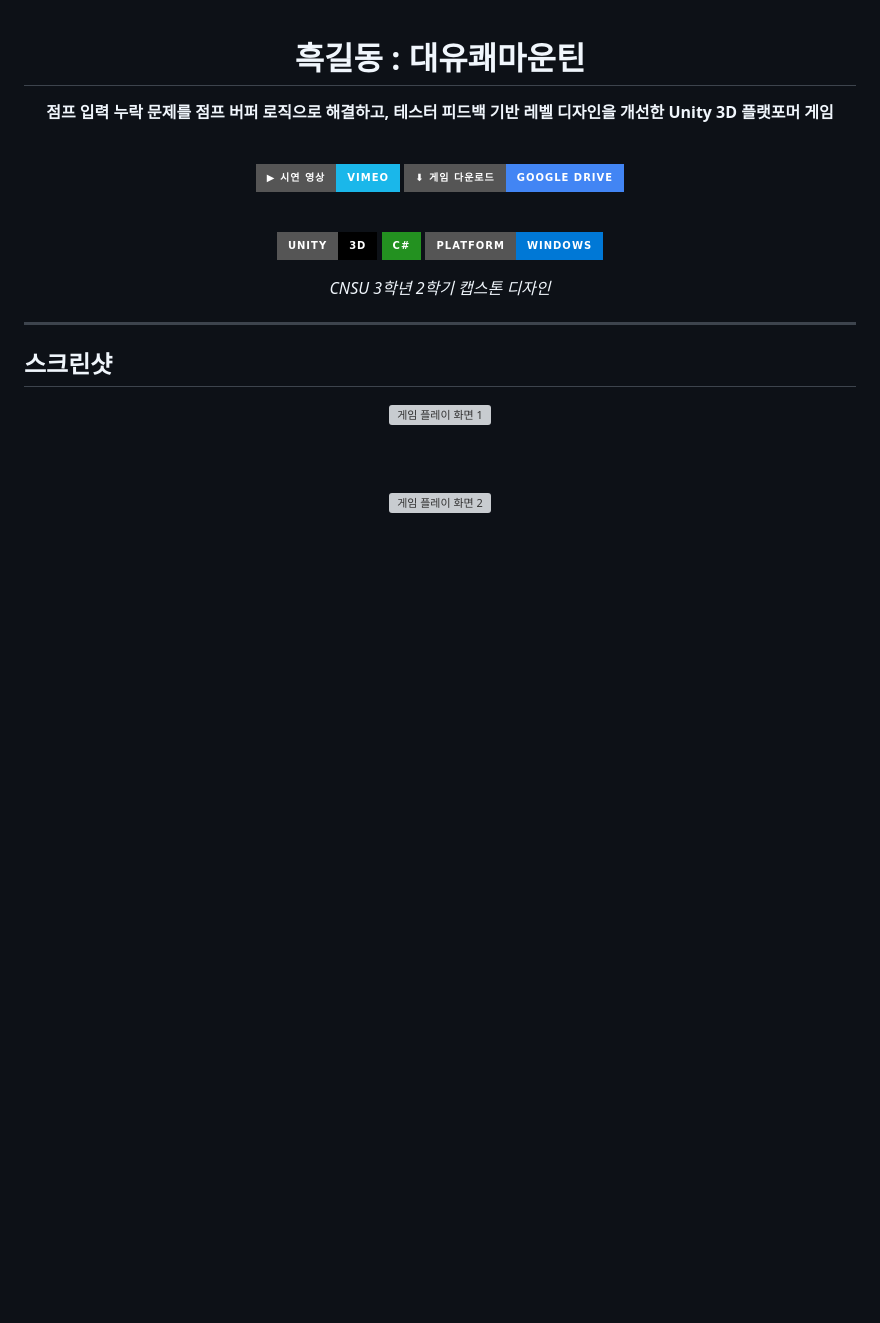
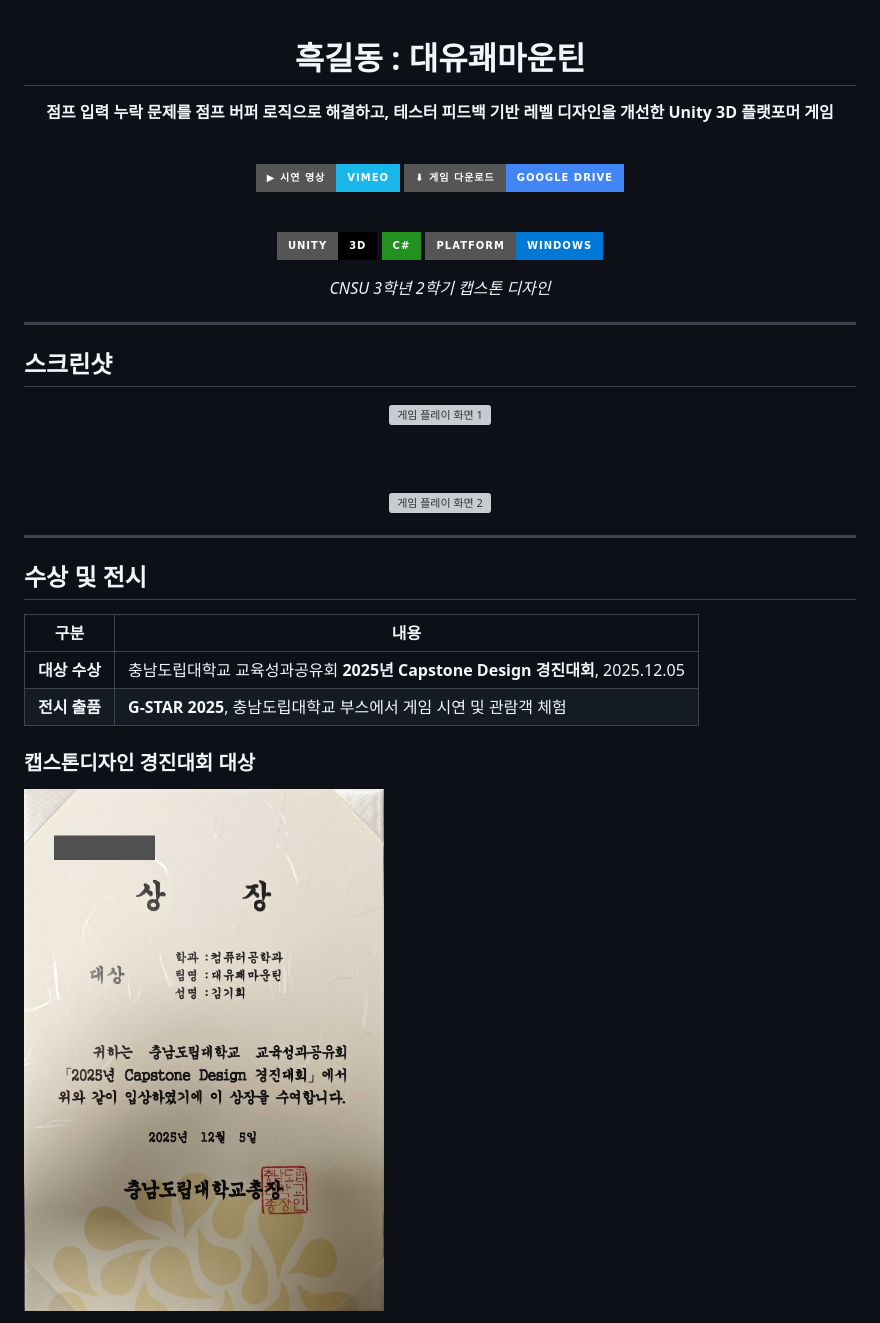
Before and after one commit to darkflame265/PlayGround_good, a Markdown page: README.md, the part around one of its changes. Rendered like a GitHub page; pictures changed too: docs/images/capstone-2025-grand-prize.jpg (added); badges without logos; blank space fills up the shorter version; grey boxes are pictures that could not be loaded.

Commit message:
수상·전시 소개: 캡스톤 대상과 G-STAR 사진을 README에 추가

```diff
--- a/README.md
+++ b/README.md
@@ -33,3 +33,17 @@
 <img width="800" alt="게임 플레이 화면 2" src="https://github.com/user-attachments/assets/b20d2774-f75b-445a-b3e4-2517e1f20e14" />
 
 </div>
+
+---
+
+## 수상 및 전시
+
+| 구분 | 내용 |
+|------|------|
+| **대상 수상** | 충남도립대학교 교육성과공유회 **2025년 Capstone Design 경진대회**, 2025.12.05 |
+| **전시 출품** | **G-STAR 2025**, 충남도립대학교 부스에서 게임 시연 및 관람객 체험 |
+
+### 캡스톤디자인 경진대회 대상
+
+<a href="docs/images/capstone-2025-grand-prize.jpg"><img src="docs/images/capstone-2025-grand-prize.jpg" width="360" alt="2025년 캡스톤디자인 경진대회 대상 상장, 수여일 2025년 12월 5일" /></a>
+
```
Also changed, not shown: other parts of README.md (+26 -0 lines), docs/images/exhibition-project-panel.jpg (added), docs/images/exhibition-title-screen.jpg (added), docs/images/project-poster.jpg (added), 1 other file.
